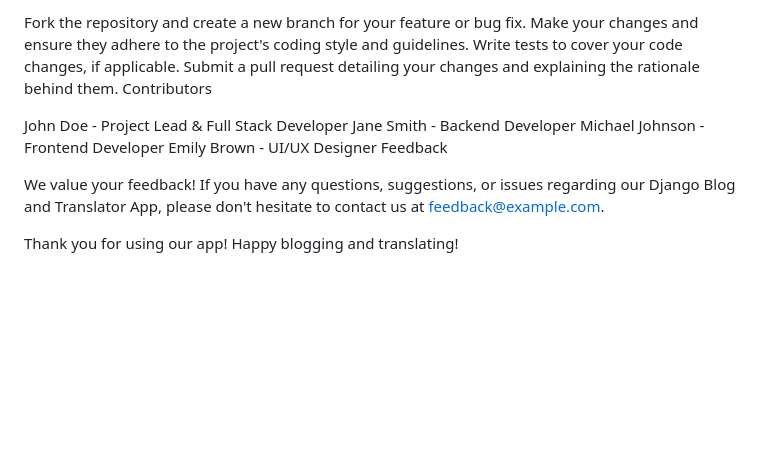
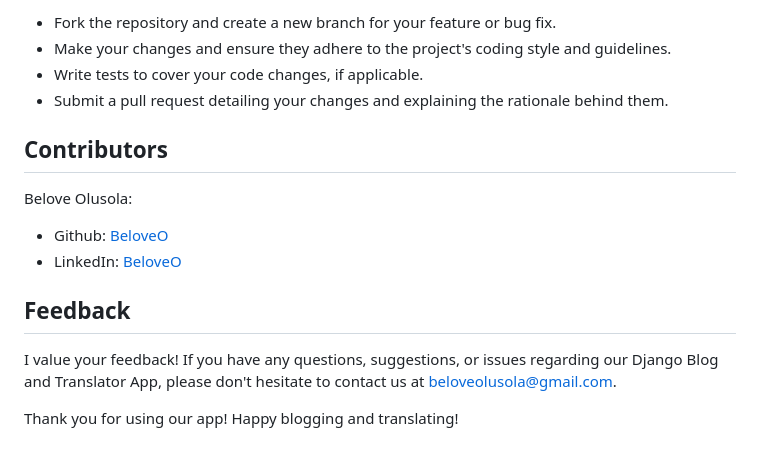
Before and after one commit to BeloveO/Django-blog-translator, a Markdown page: README.md, the part around one of its changes. Drawn GitHub-style; blank space fills up the shorter version.

```diff
--- a/README.md
+++ b/README.md
@@ -74,16 +82,17 @@ We welcome contributions from the community to improve our Django Blog and Trans
 
-Fork the repository and create a new branch for your feature or bug fix.
-Make your changes and ensure they adhere to the project's coding style and guidelines.
-Write tests to cover your code changes, if applicable.
-Submit a pull request detailing your changes and explaining the rationale behind them.
-Contributors
+- Fork the repository and create a new branch for your feature or bug fix.
+- Make your changes and ensure they adhere to the project's coding style and guidelines.
+- Write tests to cover your code changes, if applicable.
+- Submit a pull request detailing your changes and explaining the rationale behind them.
 
-John Doe - Project Lead & Full Stack Developer
-Jane Smith - Backend Developer
-Michael Johnson - Frontend Developer
-Emily Brown - UI/UX Designer
-Feedback
+## Contributors
 
-We value your feedback! If you have any questions, suggestions, or issues regarding our Django Blog and Translator App, please don't hesitate to contact us at feedback@example.com.
+Belove Olusola:
+-  Github: [BeloveO](https://github.com/BeloveO)
+-  LinkedIn: [BeloveO](www.linkedin.com/in/belove-olusola)
+
+## Feedback
+
+I value your feedback! If you have any questions, suggestions, or issues regarding our Django Blog and Translator App, please don't hesitate to contact us at beloveolusola@gmail.com.
 
 Thank you for using our app! Happy blogging and translating!
```
Also changed, not shown: other parts of README.md (+47 -39 lines).
